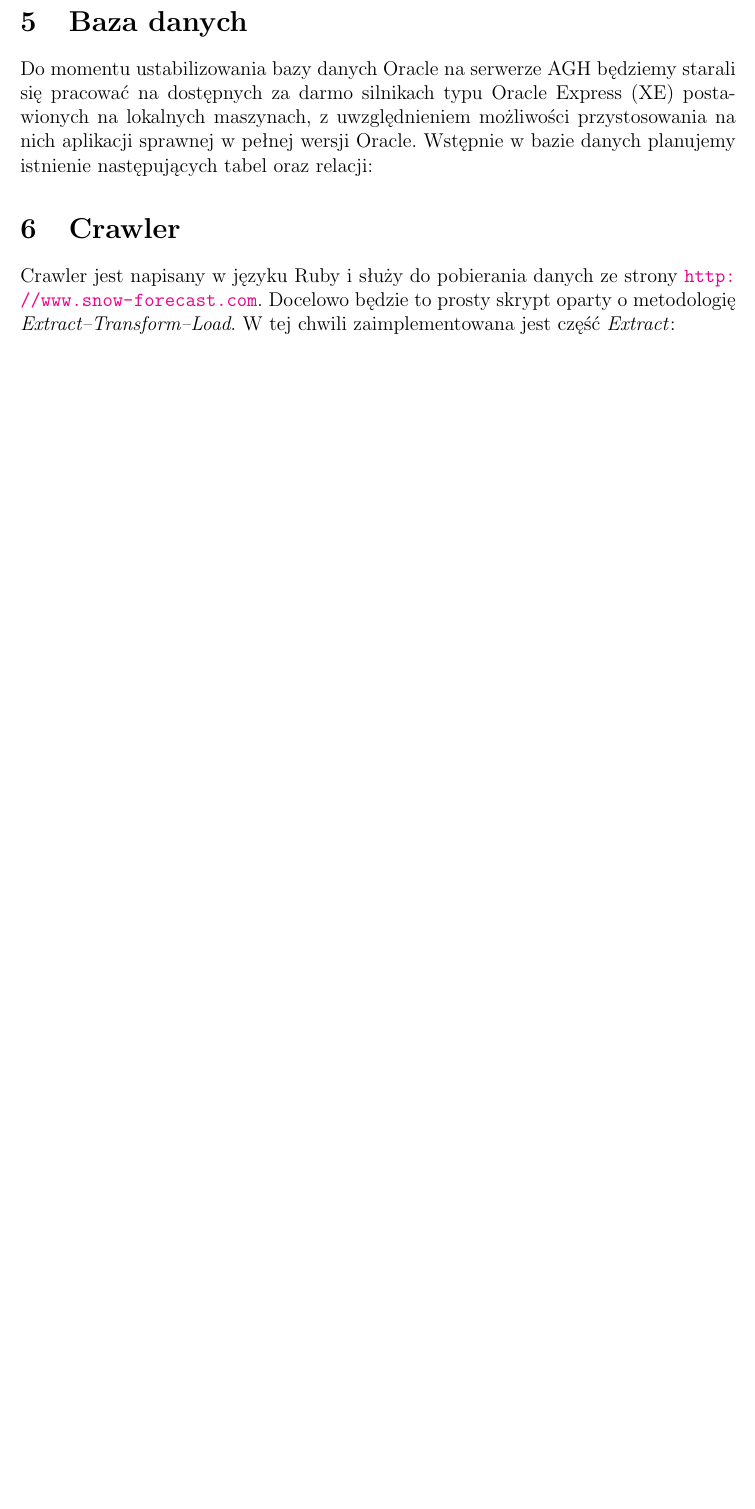
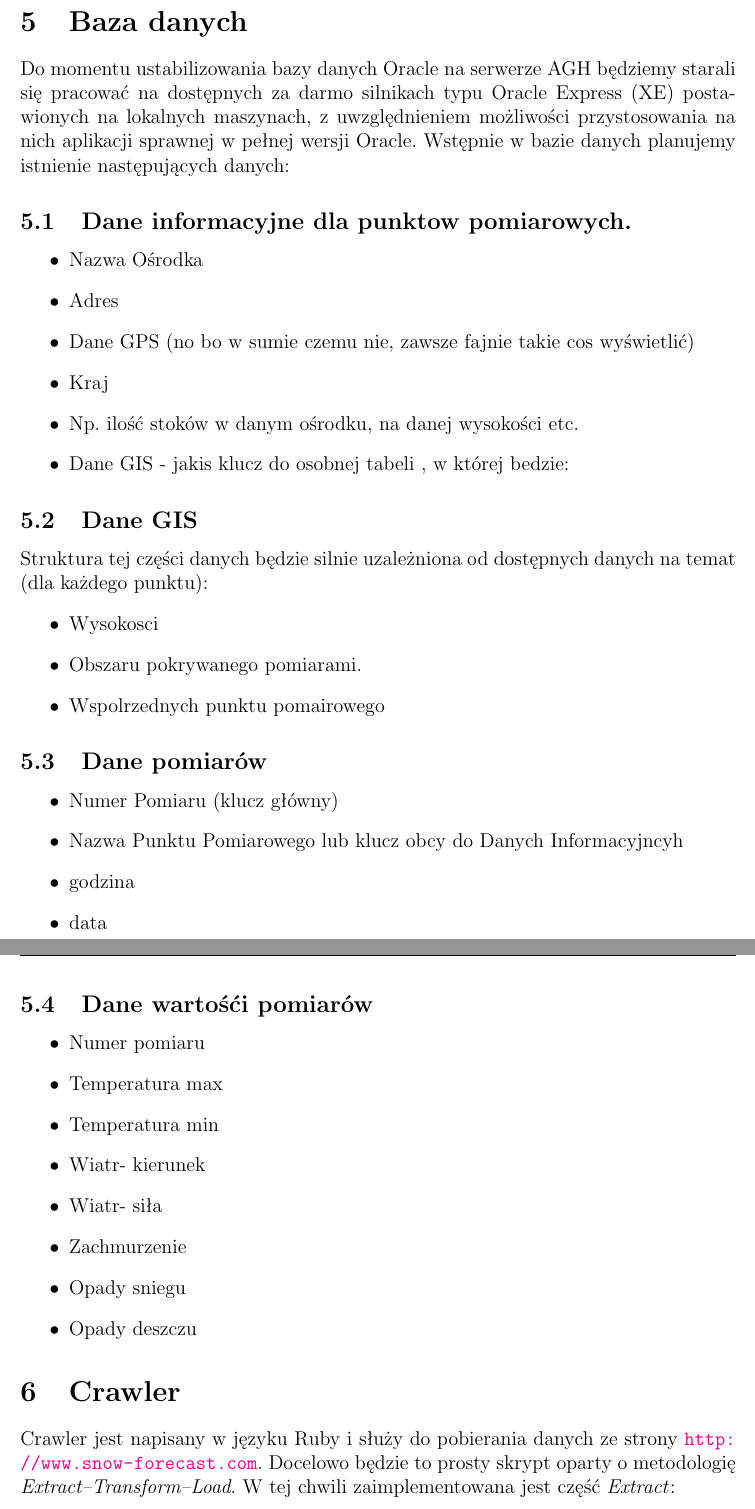
Before and after one commit to michalbugno/projekt-oszbd, a LaTeX document (doc.tex): part of page 4 of 4 before the commit and two parts of pages 4 and 5 of 5 after it, the two joined at a grey line, cut so that both start at the same text, the shorter picture padded with empty space. Compiled offline with pdfLaTeX.

Commit message:
added information on the data within the database

```diff
--- a/doc.tex
+++ b/doc.tex
@@ -93,7 +93,41 @@ Do momentu ustabilizowania bazy danych Oracle na serwerze AGH będziemy starali
 się pracować na dostępnych za darmo silnikach typu Oracle Express (XE)
   postawionych na lokalnych maszynach, z uwzględnieniem możliwości
   przystosowania na nich aplikacji sprawnej w pełnej wersji Oracle. Wstępnie w
-  bazie danych planujemy istnienie następujących tabel oraz relacji:
+  bazie danych planujemy istnienie następujących danych:
+\subsection{Dane informacyjne dla punktow pomiarowych.}
+\begin{itemize}
+  \item Nazwa Ośrodka
+  \item Adres
+  \item Dane GPS (no bo w sumie czemu nie, zawsze fajnie takie cos wyświetlić)
+  \item Kraj
+  \item Np. ilość stoków w danym ośrodku, na danej wysokości etc.
+  \item Dane GIS - jakis klucz do osobnej tabeli , w której bedzie:
+  \end{itemize}
+\subsection{Dane GIS}
+Struktura tej części danych będzie silnie uzależniona od dostępnych danych na temat (dla każdego punktu):
+\begin{itemize}
+  \item Wysokosci
+  \item Obszaru pokrywanego pomiarami.
+  \item Wspolrzednych punktu pomairowego
+\end{itemize}
+\subsection{Dane pomiarów}
+\begin{itemize}
+  \item Numer Pomiaru (klucz główny)
+  \item Nazwa Punktu Pomiarowego lub klucz obcy do Danych Informacyjncyh
+  \item godzina
+  \item data
+\end{itemize}
+\subsection{Dane wartośći pomiarów}
+  \begin{itemize}
+  \item Numer pomiaru
+  \item Temperatura max
+  \item Temperatura min
+  \item Wiatr- kierunek
+  \item Wiatr- siła
+  \item Zachmurzenie
+  \item Opady sniegu
+  \item Opady deszczu
+\end{itemize}
 
 \section{Crawler}
 Crawler jest napisany w języku Ruby i służy do pobierania danych ze strony \url{http://www.snow-forecast.com}.
```
Also changed, not shown: doc.tex (2 more changed lines).
